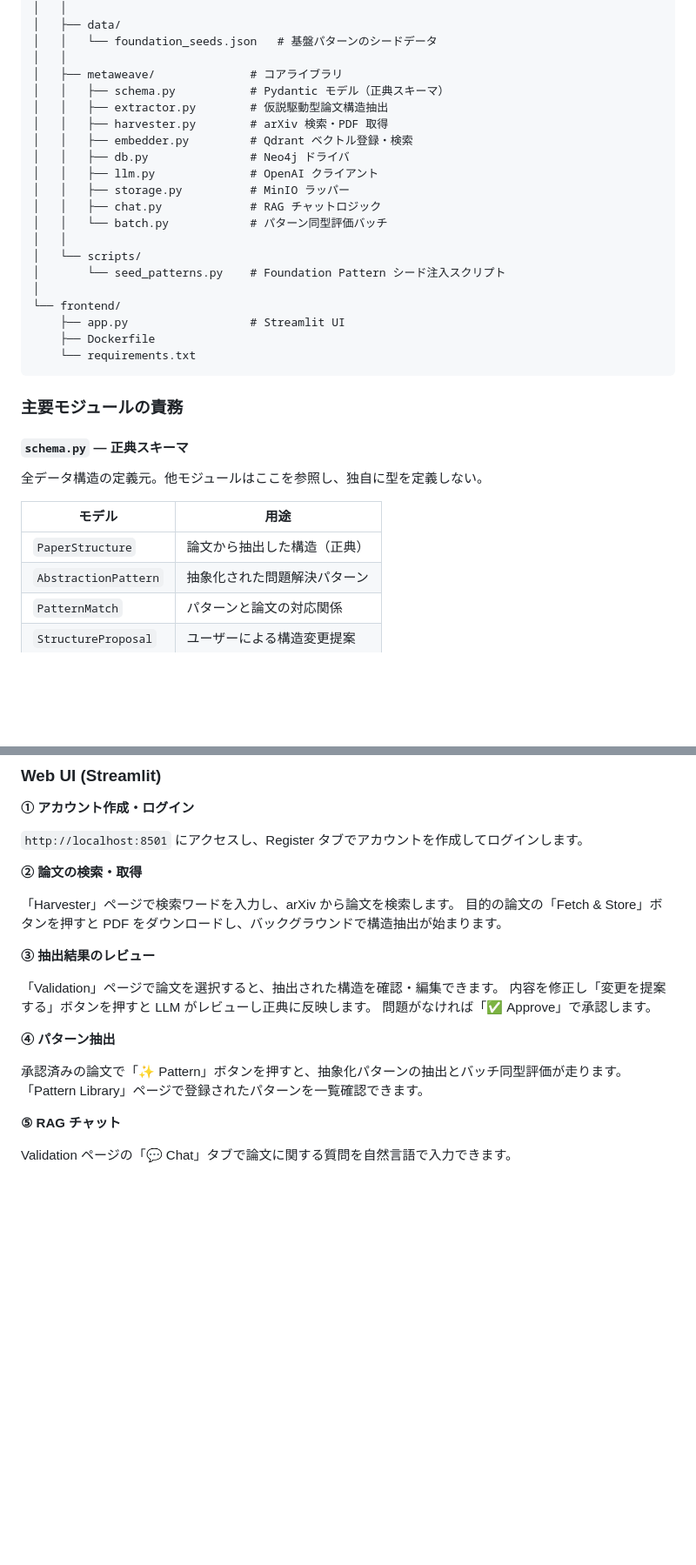
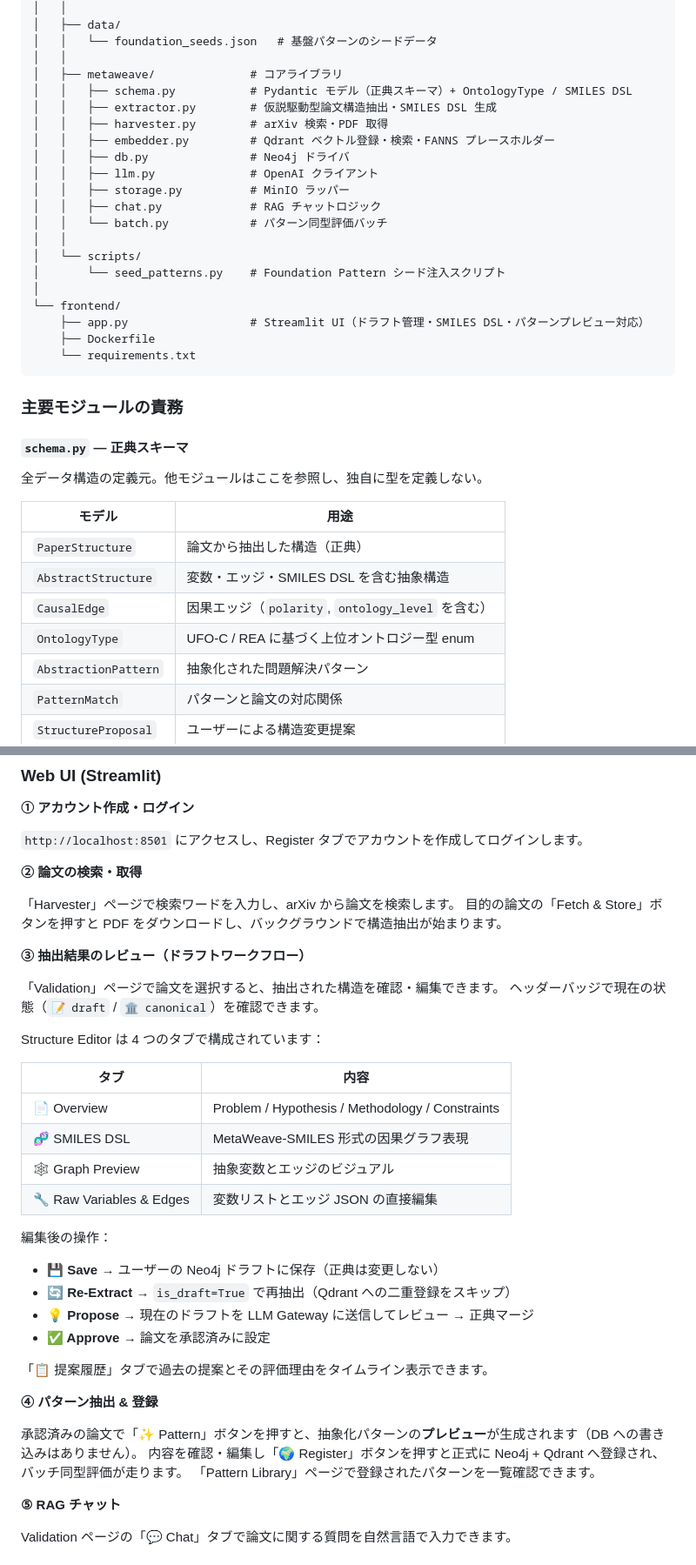
Before and after one commit to dx-junkyard/metaweave, a Markdown page: README.md, 2 parts joined by grey strips. Shown at 87% size. Drawn GitHub-style; blank space fills up the shorter version.

````diff
--- a/README.md
+++ b/README.md
@@ -146,10 +214,10 @@ metaweave/
 │   │   └── foundation_seeds.json   # 基盤パターンのシードデータ
 │   │
 │   ├── metaweave/              # コアライブラリ
-│   │   ├── schema.py           # Pydantic モデル（正典スキーマ）
-│   │   ├── extractor.py        # 仮説駆動型論文構造抽出
+│   │   ├── schema.py           # Pydantic モデル（正典スキーマ）+ OntologyType / SMILES DSL
+│   │   ├── extractor.py        # 仮説駆動型論文構造抽出・SMILES DSL 生成
 │   │   ├── harvester.py        # arXiv 検索・PDF 取得
-│   │   ├── embedder.py         # Qdrant ベクトル登録・検索
+│   │   ├── embedder.py         # Qdrant ベクトル登録・検索・FANNS プレースホルダー
 │   │   ├── db.py               # Neo4j ドライバ
 │   │   ├── llm.py              # OpenAI クライアント
 │   │   ├── storage.py          # MinIO ラッパー
@@ -160,7 +228,7 @@ metaweave/
 │       └── seed_patterns.py    # Foundation Pattern シード注入スクリプト
 │
 └── frontend/
-    ├── app.py                  # Streamlit UI
+    ├── app.py                  # Streamlit UI（ドラフト管理・SMILES DSL・パターンプレビュー対応）
     ├── Dockerfile
     └── requirements.txt
 ```
@@ -174,6 +242,9 @@ metaweave/
 | モデル | 用途 |
 |--------|------|
 | `PaperStructure` | 論文から抽出した構造（正典） |
+| `AbstractStructure` | 変数・エッジ・SMILES DSL を含む抽象構造 |
+| `CausalEdge` | 因果エッジ（`polarity`, `ontology_level` を含む） |
+| `OntologyType` | UFO-C / REA に基づく上位オントロジー型 enum |
 | `AbstractionPattern` | 抽象化された問題解決パターン |
 | `PatternMatch` | パターンと論文の対応関係 |
 | `StructureProposal` | ユーザーによる構造変更提案 |
@@ -255,15 +326,33 @@ docker compose exec backend python -m scripts.seed_patterns
 「Harvester」ページで検索ワードを入力し、arXiv から論文を検索します。
 目的の論文の「Fetch & Store」ボタンを押すと PDF をダウンロードし、バックグラウンドで構造抽出が始まります。
 
-**③ 抽出結果のレビュー**
+**③ 抽出結果のレビュー（ドラフトワークフロー）**
 
 「Validation」ページで論文を選択すると、抽出された構造を確認・編集できます。
-内容を修正し「変更を提案する」ボタンを押すと LLM がレビューし正典に反映します。
-問題がなければ「✅ Approve」で承認します。
+ヘッダーバッジで現在の状態（`📝 draft` / `🏛️ canonical`）を確認できます。
 
-**④ パターン抽出**
+Structure Editor は 4 つのタブで構成されています：
 
-承認済みの論文で「✨ Pattern」ボタンを押すと、抽象化パターンの抽出とバッチ同型評価が走ります。
+| タブ | 内容 |
+|------|------|
+| 📄 Overview | Problem / Hypothesis / Methodology / Constraints |
+| 🧬 SMILES DSL | MetaWeave-SMILES 形式の因果グラフ表現 |
+| 🕸️ Graph Preview | 抽象変数とエッジのビジュアル |
+| 🔧 Raw Variables & Edges | 変数リストとエッジ JSON の直接編集 |
+
+編集後の操作：
+
+- **💾 Save** → ユーザーの Neo4j ドラフトに保存（正典は変更しない）
+- **🔄 Re-Extract** → `is_draft=True` で再抽出（Qdrant への二重登録をスキップ）
+- **💡 Propose** → 現在のドラフトを LLM Gateway に送信してレビュー → 正典マージ
+- **✅ Approve** → 論文を承認済みに設定
+
+「📋 提案履歴」タブで過去の提案とその評価理由をタイムライン表示できます。
+
+**④ パターン抽出 & 登録**
+
+承認済みの論文で「✨ Pattern」ボタンを押すと、抽象化パターンの**プレビュー**が生成されます（DB への書き込みはありません）。
+内容を確認・編集し「🌍 Register」ボタンを押すと正式に Neo4j + Qdrant へ登録され、バッチ同型評価が走ります。
 「Pattern Library」ページで登録されたパターンを一覧確認できます。
 
 **⑤ RAG チャット**
````
Also changed, not shown: other parts of README.md (+81 -2 lines).
